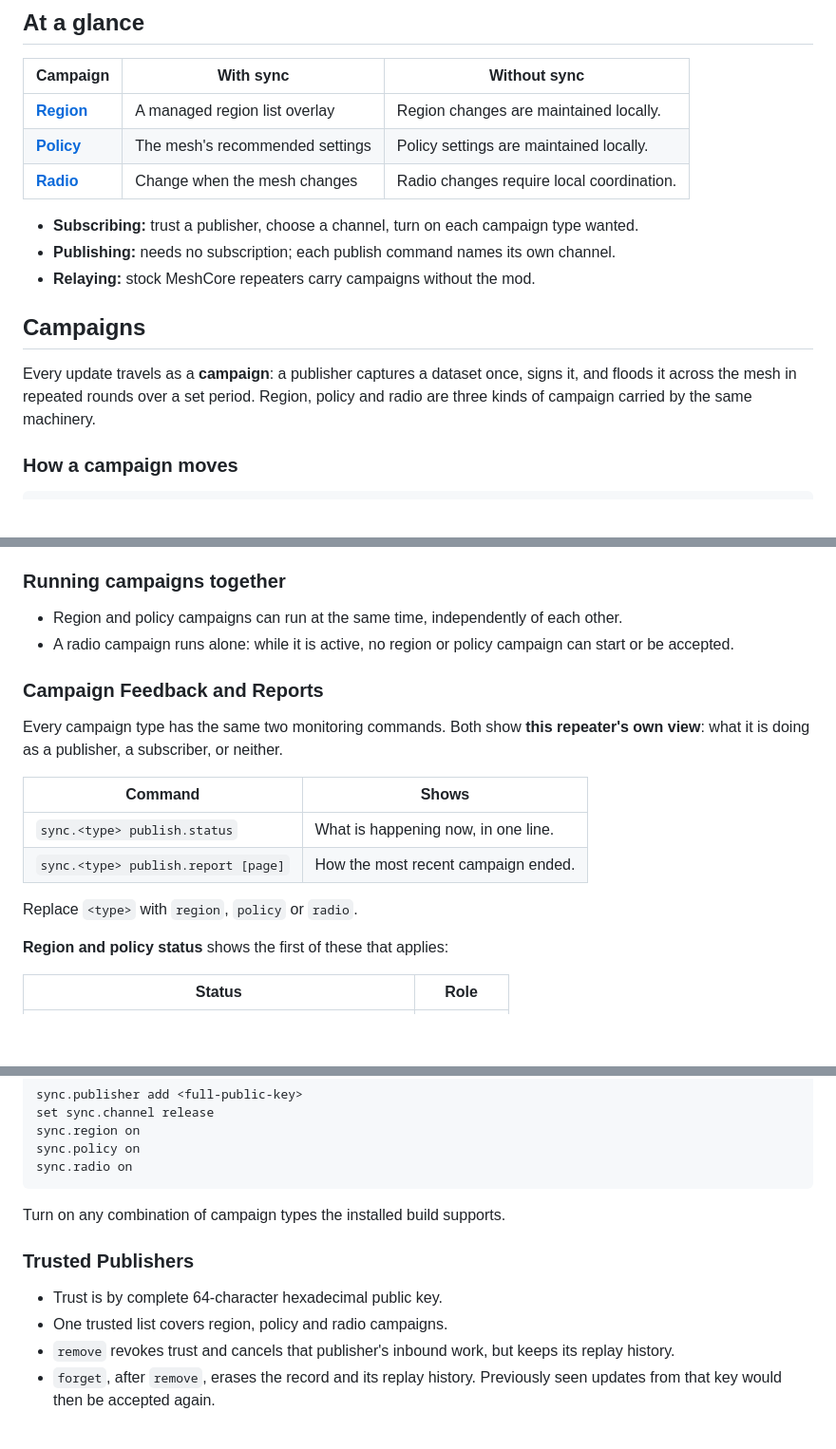
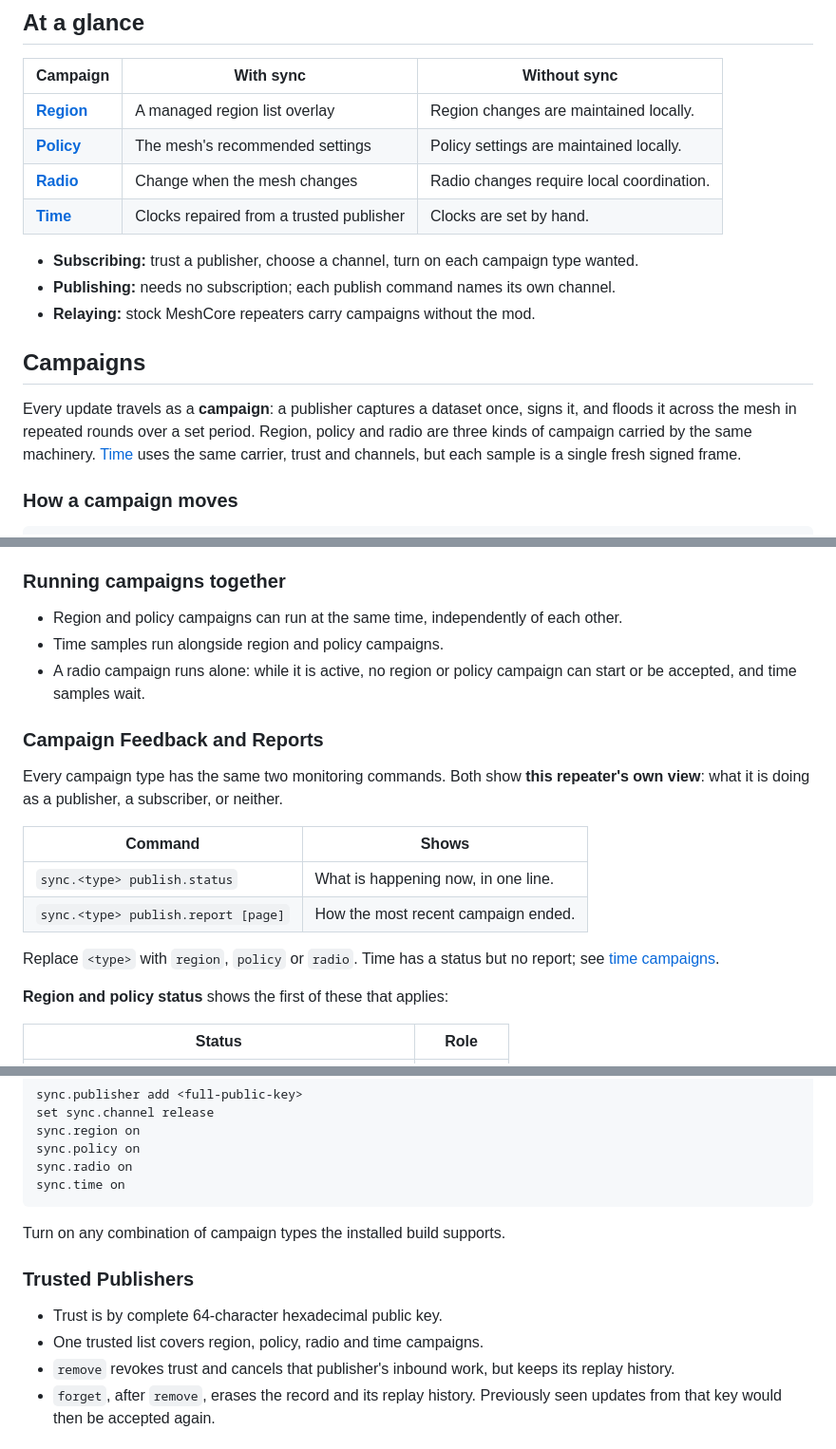
Before and after one commit to mobmesh/firmware, a Markdown page: mods/sync-settings/README.md, 3 parts joined by grey strips. Shown at 95% size. Drawn GitHub-style; blank space fills up the shorter version.

Commit message:
docs: document the sync.time campaign

````diff
--- a/mods/sync-settings/README.md
+++ b/mods/sync-settings/README.md
@@ -27,6 +27,7 @@ connected with fellow participants.
 | [**Region**](docs/region.md) | A managed region list overlay | Region changes are maintained locally. |
 | [**Policy**](docs/policy.md) | The mesh's recommended settings | Policy settings are maintained locally. |
 | [**Radio**](docs/radio.md) | Change when the mesh changes | Radio changes require local coordination. |
+| [**Time**](docs/time.md) | Clocks repaired from a trusted publisher | Clocks are set by hand. |
 
 - **Subscribing:** trust a publisher, choose a channel, turn on each campaign type wanted.
 - **Publishing:** needs no subscription; each publish command names its own channel.
@@ -36,7 +37,8 @@ connected with fellow participants.
 
 Every update travels as a **campaign**: a publisher captures a dataset once, signs it,
 and floods it across the mesh in repeated rounds over a set period. Region, policy and
-radio are three kinds of campaign carried by the same machinery.
+radio are three kinds of campaign carried by the same machinery. [Time](docs/time.md) uses the
+same carrier, trust and channels, but each sample is a single fresh signed frame.
 
 ### How a campaign moves
 
@@ -74,8 +76,9 @@ Subscriber: retain collected chunks -> fill gap -> verify -> save -> activate
 ### Running campaigns together
 
 - Region and policy campaigns can run at the same time, independently of each other.
+- Time samples run alongside region and policy campaigns.
 - A radio campaign runs alone: while it is active, no region or policy campaign can start
-  or be accepted.
+  or be accepted, and time samples wait.
 
 ### Campaign Feedback and Reports
 
@@ -87,7 +90,8 @@ view**: what it is doing as a publisher, a subscriber, or neither.
 | `sync.<type> publish.status` | What is happening now, in one line. |
 | `sync.<type> publish.report [page]` | How the most recent campaign ended. |
 
-Replace `<type>` with `region`, `policy` or `radio`.
+Replace `<type>` with `region`, `policy` or `radio`. Time has a status but no report; see
+[time campaigns](docs/time.md#monitoring).
 
 **Region and policy status** shows the first of these that applies:
 
@@ -141,6 +145,7 @@ set sync.channel release
 sync.region on
 sync.policy on
 sync.radio on
+sync.time on
 ```
 
 Turn on any combination of campaign types the installed build supports.
@@ -148,7 +153,7 @@ Turn on any combination of campaign types the installed build supports.
 ### Trusted Publishers
 
 - Trust is by complete 64-character hexadecimal public key.
-- One trusted list covers region, policy and radio campaigns.
+- One trusted list covers region, policy, radio and time campaigns.
 - `remove` revokes trust and cancels that publisher's inbound work, but keeps its replay
   history.
 - `forget`, after `remove`, erases the record and its replay history. Previously seen
````
Also changed, not shown: other parts of mods/sync-settings/README.md (+3 -2 lines), 1 other file.
